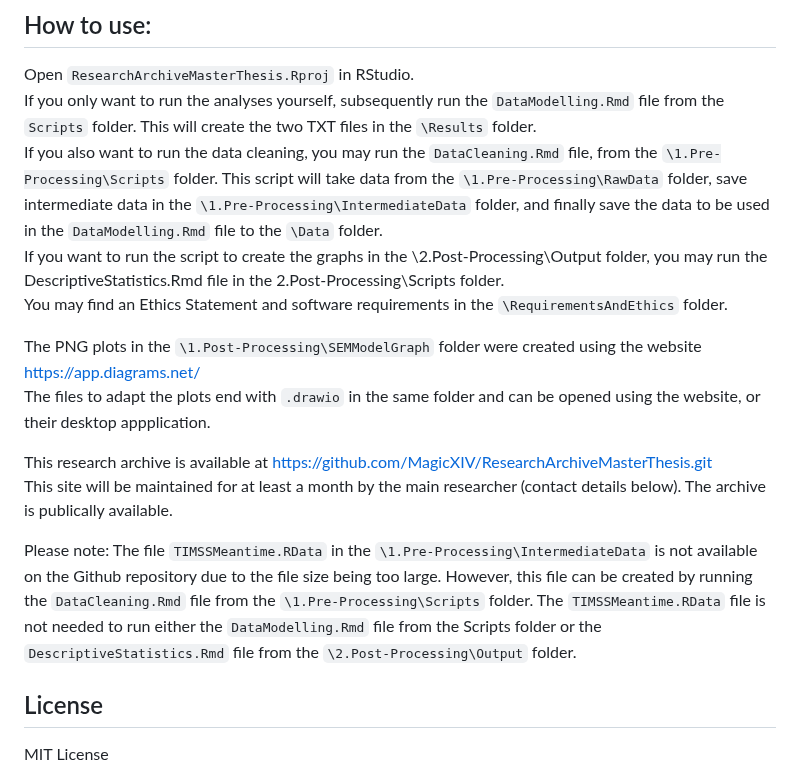
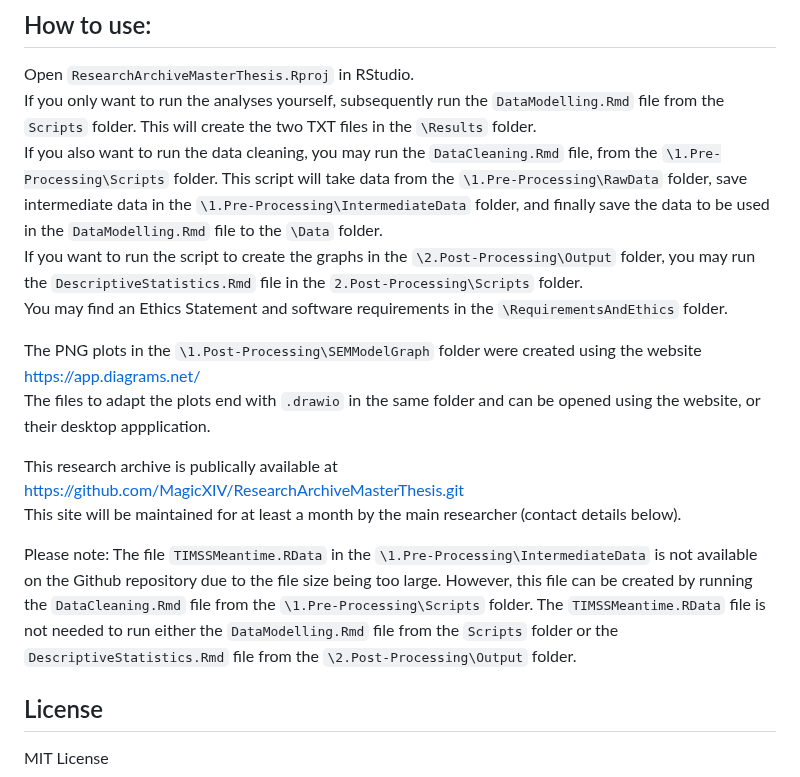
Before and after one commit to MagicXIV/ResearchArchiveMasterThesis, a Markdown page: README.md, the part around the change. GitHub-like rendering.

```diff
--- a/README.md
+++ b/README.md
@@ -76,17 +76,17 @@ The data in the `\1.Pre-Processing\IntermediateData` folder; the output in the `
 Open `ResearchArchiveMasterThesis.Rproj` in RStudio.
 If you only want to run the analyses yourself, subsequently run the `DataModelling.Rmd` file from the `Scripts` folder. This will create the two TXT files in the `\Results` folder.
 If you also want to run the data cleaning, you may run the `DataCleaning.Rmd` file, from the `\1.Pre-Processing\Scripts` folder. This script will take data from the `\1.Pre-Processing\RawData` folder, save intermediate data in the `\1.Pre-Processing\IntermediateData` folder, and finally save the data to be used in the `DataModelling.Rmd` file to the `\Data` folder.
-If you want to run the script to create the graphs in the \2.Post-Processing\Output folder, you may run the DescriptiveStatistics.Rmd file in the 2.Post-Processing\Scripts folder.
+If you want to run the script to create the graphs in the `\2.Post-Processing\Output` folder, you may run the `DescriptiveStatistics.Rmd` file in the `2.Post-Processing\Scripts` folder.
 You may find an Ethics Statement and software requirements in the `\RequirementsAndEthics` folder.
 
 The PNG plots in the `\1.Post-Processing\SEMModelGraph` folder were created using the website
 https://app.diagrams.net/
 The files to adapt the plots end with `.drawio` in the same folder and can be opened using the website, or their desktop appplication.
 
-This research archive is available at https://github.com/MagicXIV/ResearchArchiveMasterThesis.git
-This site will be maintained for at least a month by the main researcher (contact details below). The archive is publically available.
+This research archive is publically available at https://github.com/MagicXIV/ResearchArchiveMasterThesis.git
+This site will be maintained for at least a month by the main researcher (contact details below).
 
-Please note: The file `TIMSSMeantime.RData` in the `\1.Pre-Processing\IntermediateData` is not available on the Github repository due to the file size being too large. However, this file can be created by running the `DataCleaning.Rmd` file from the `\1.Pre-Processing\Scripts` folder. The `TIMSSMeantime.RData` file is not needed to run either the `DataModelling.Rmd` file from the Scripts folder or the `DescriptiveStatistics.Rmd` file from the `\2.Post-Processing\Output` folder.
+Please note: The file `TIMSSMeantime.RData` in the `\1.Pre-Processing\IntermediateData` is not available on the Github repository due to the file size being too large. However, this file can be created by running the `DataCleaning.Rmd` file from the `\1.Pre-Processing\Scripts` folder. The `TIMSSMeantime.RData` file is not needed to run either the `DataModelling.Rmd` file from the `Scripts` folder or the `DescriptiveStatistics.Rmd` file from the `\2.Post-Processing\Output` folder.
 
 ## License
 
```
